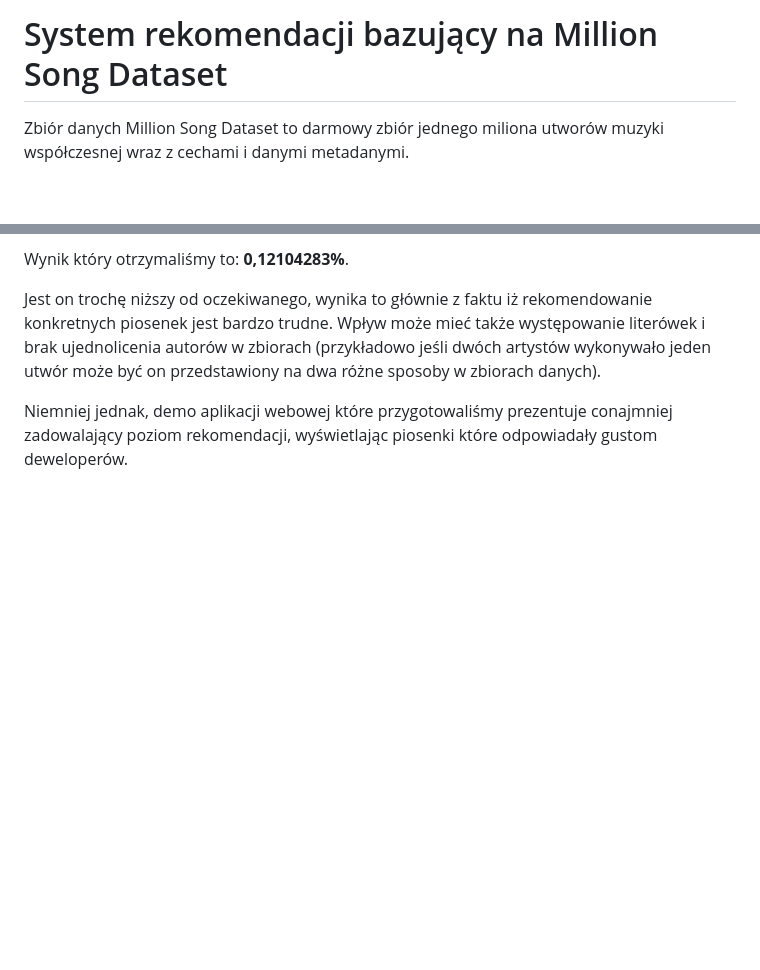
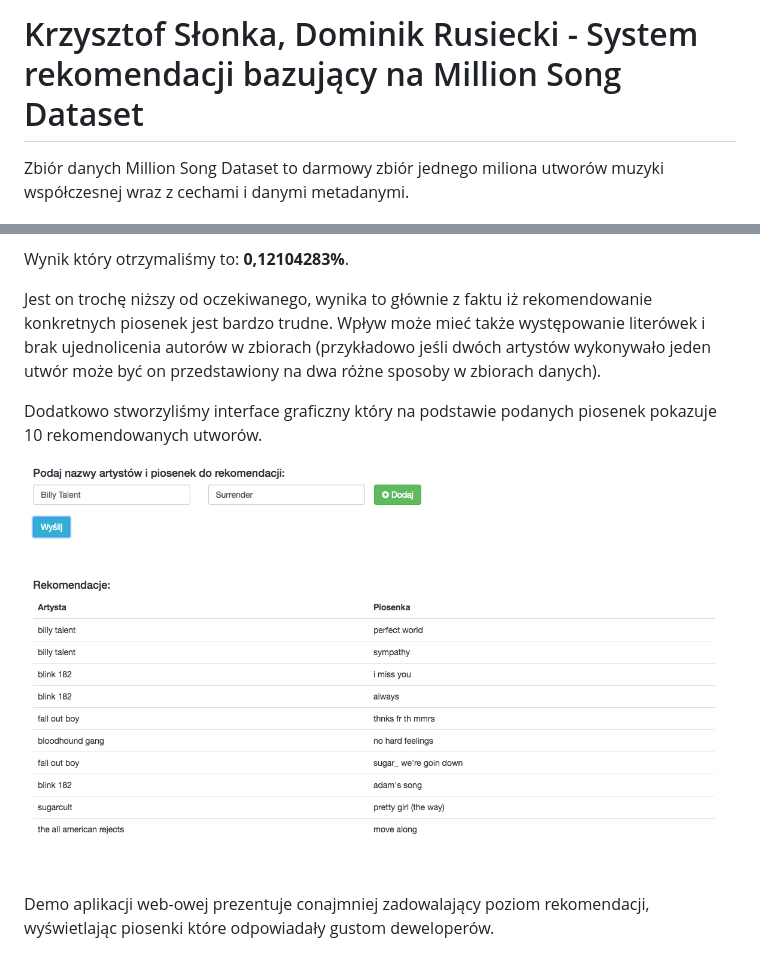
Before and after one commit to slonka/eksploracja-danych-2016, a Markdown page: proj/docs/index.md, 2 parts joined by grey strips. Rendered like a GitHub page; pictures changed too: proj/docs/web-ui.png (added); blank space fills up the shorter version.

```diff
--- a/proj/docs/index.md
+++ b/proj/docs/index.md
@@ -1,4 +1,4 @@
-# System rekomendacji bazujący na Million Song Dataset
+# Krzysztof Słonka, Dominik Rusiecki - System rekomendacji bazujący na Million Song Dataset
 
 Zbiór danych Million Song Dataset to darmowy zbiór jednego miliona utworów muzyki
 współczesnej wraz z cechami i danymi metadanymi.
@@ -98,4 +140,8 @@ Wynik który otrzymaliśmy to: **0,12104283%**.
 Jest on trochę niższy od oczekiwanego, wynika to głównie z faktu iż rekomendowanie konkretnych piosenek jest bardzo trudne.
 Wpływ może mieć także występowanie literówek i brak ujednolicenia autorów w zbiorach (przykładowo jeśli dwóch artystów wykonywało jeden utwór może być on przedstawiony na dwa różne sposoby w zbiorach danych).
 
-Niemniej jednak, demo aplikacji webowej które przygotowaliśmy prezentuje conajmniej zadowalający poziom rekomendacji, wyświetlając piosenki które odpowiadały gustom deweloperów.
+Dodatkowo stworzyliśmy interface graficzny który na podstawie podanych piosenek pokazuje 10 rekomendowanych utworów.
+
+![schema](web-ui.png)
+
+Demo aplikacji web-owej prezentuje conajmniej zadowalający poziom rekomendacji, wyświetlając piosenki które odpowiadały gustom deweloperów.
```
Also changed, not shown: other parts of proj/docs/index.md (+43 -1 lines), proj/docs/db-schema.png (added).
